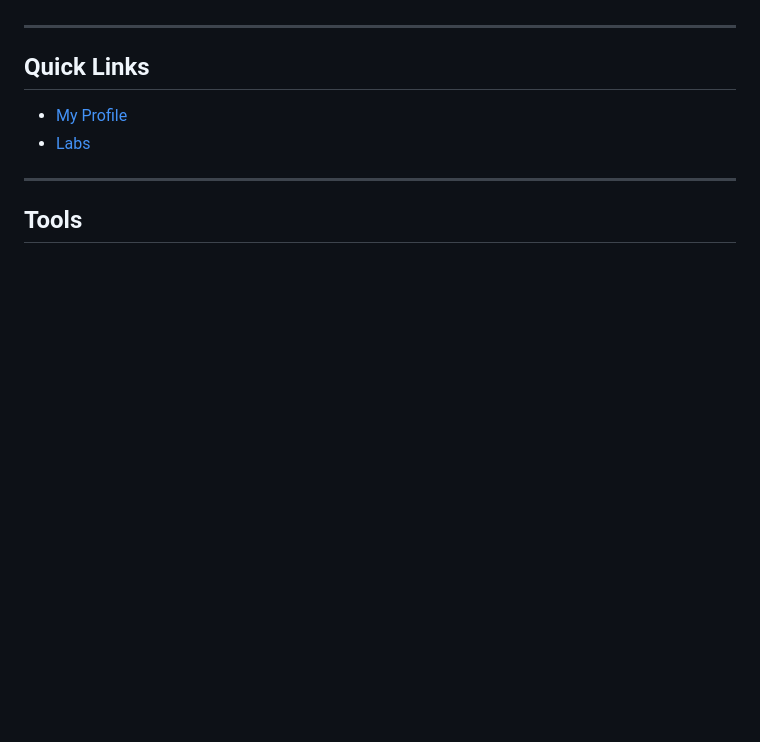
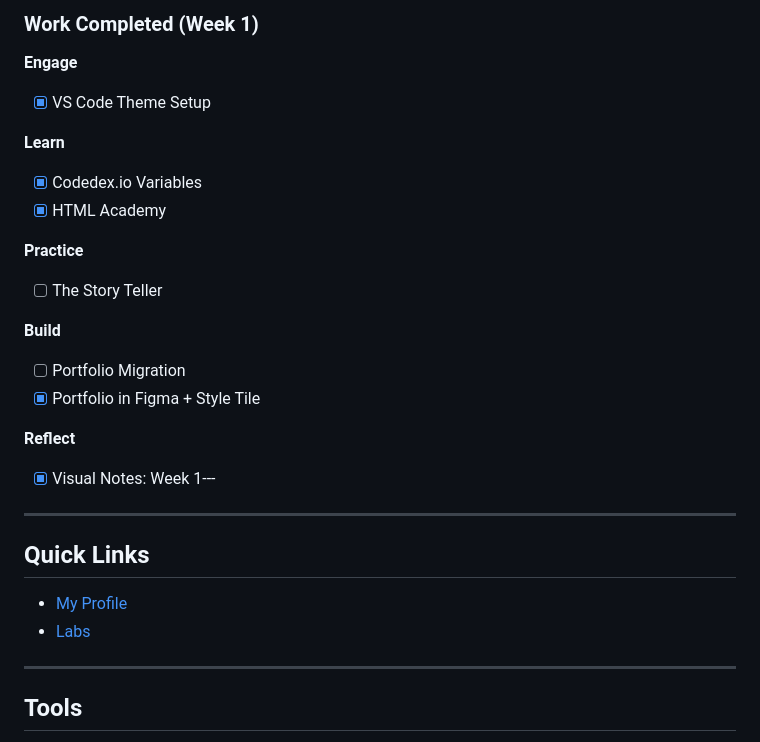
Before and after one commit to ken-uribe/DESN378-code-design-2.1, a Markdown page: README.md, the part around one of its changes. Rendered like a GitHub page; blank space fills up the shorter version.

```diff
--- a/README.md
+++ b/README.md
@@ -86,3 +111,21 @@ This is from the reading we originally had before it changed, but I'm still not
+### Work Completed (Week 1)
+
+**Engage**
+- [X] VS Code Theme Setup
+
+**Learn**
+- [X] Codedex.io Variables
+- [X] HTML Academy
+
+**Practice**
+- [ ] The Story Teller
+
+**Build**
+- [ ] Portfolio Migration
+- [X] Portfolio in Figma + Style Tile
+
+**Reflect**
+- [X] Visual Notes: Week 1---
 
 ---
 
```
Also changed, not shown: other parts of README.md (+26 -1 lines).
